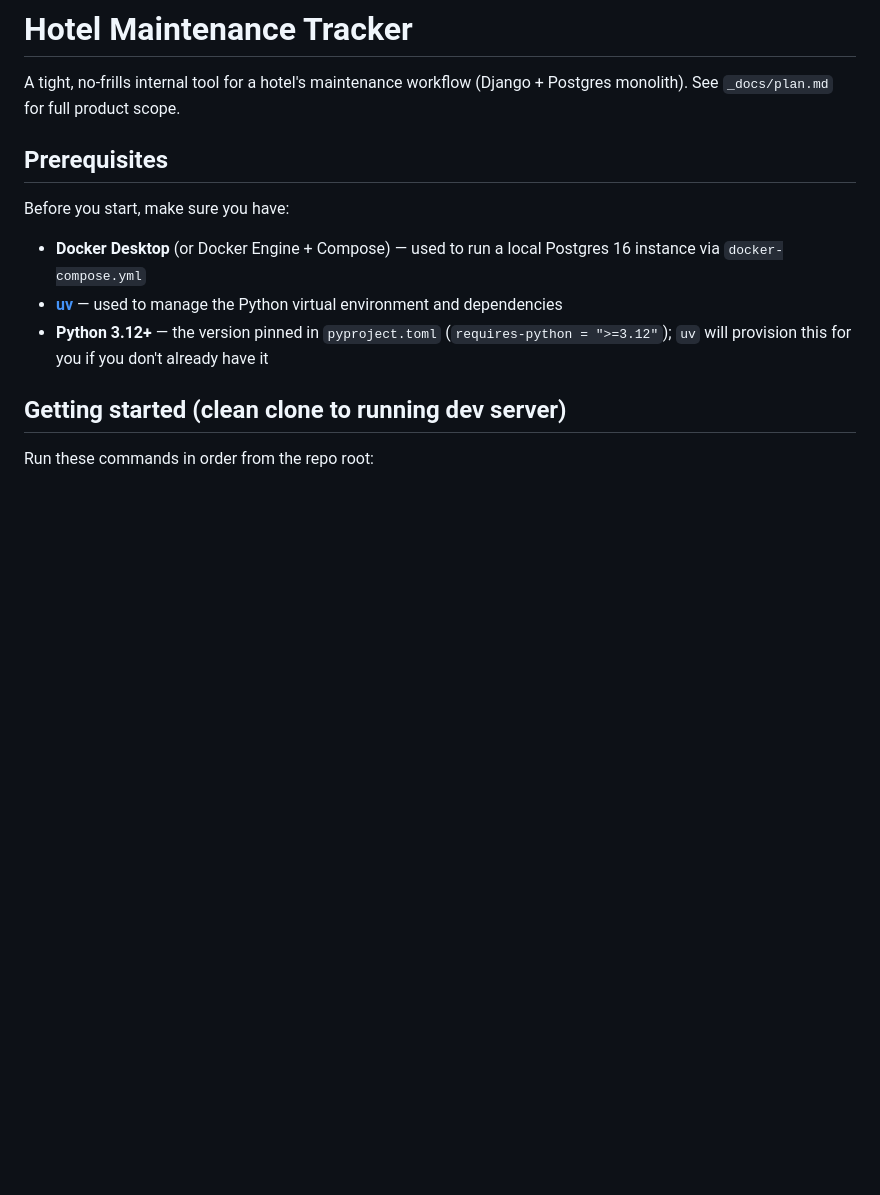
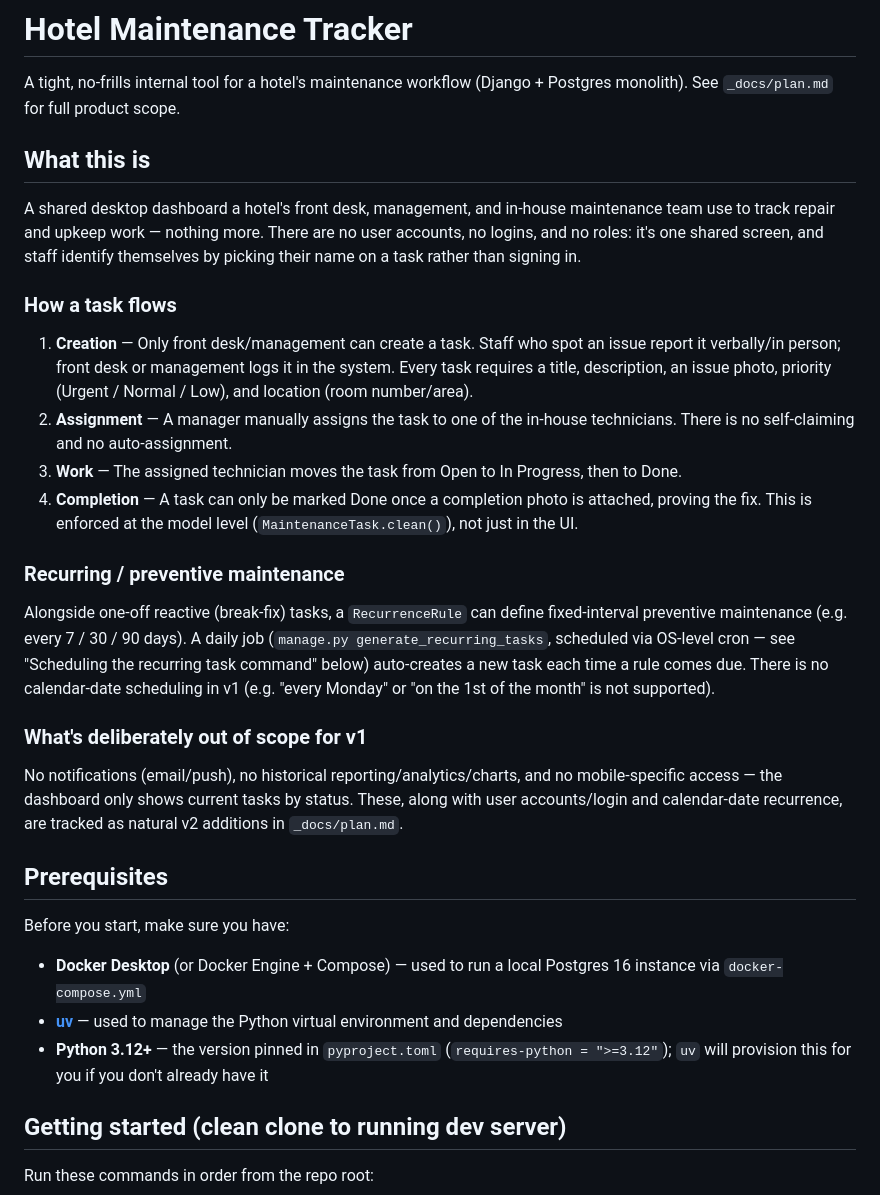
Before and after one commit to jgarcianagy/01_ai_native_workflow_julian, a Markdown page: README.md, the part around the change. GitHub-like rendering; blank space fills up the shorter version.

Commit message:
Document product functionality in README from plan.md
Summarizes the task lifecycle, recurring maintenance, and v1 scope
boundaries so the README stands on its own instead of just pointing
to _docs/plan.md.

Co-Authored-By: Claude Sonnet 5 <noreply@anthropic.com>

```diff
--- a/README.md
+++ b/README.md
@@ -2,6 +2,44 @@
 
 A tight, no-frills internal tool for a hotel's maintenance workflow (Django +
 Postgres monolith). See `_docs/plan.md` for full product scope.
+
+## What this is
+
+A shared desktop dashboard a hotel's front desk, management, and in-house
+maintenance team use to track repair and upkeep work — nothing more. There
+are no user accounts, no logins, and no roles: it's one shared screen, and
+staff identify themselves by picking their name on a task rather than
+signing in.
+
+### How a task flows
+
+1. **Creation** — Only front desk/management can create a task. Staff who
+   spot an issue report it verbally/in person; front desk or management logs
+   it in the system. Every task requires a title, description, an issue
+   photo, priority (Urgent / Normal / Low), and location (room number/area).
+2. **Assignment** — A manager manually assigns the task to one of the
+   in-house technicians. There is no self-claiming and no auto-assignment.
+3. **Work** — The assigned technician moves the task from Open to In
+   Progress, then to Done.
+4. **Completion** — A task can only be marked Done once a completion photo
+   is attached, proving the fix. This is enforced at the model level
+   (`MaintenanceTask.clean()`), not just in the UI.
+
+### Recurring / preventive maintenance
+
+Alongside one-off reactive (break-fix) tasks, a `RecurrenceRule` can define
+fixed-interval preventive maintenance (e.g. every 7 / 30 / 90 days). A daily
+job (`manage.py generate_recurring_tasks`, scheduled via OS-level cron — see
+"Scheduling the recurring task command" below) auto-creates a new task each
+time a rule comes due. There is no calendar-date scheduling in v1 (e.g. "every
+Monday" or "on the 1st of the month" is not supported).
+
+### What's deliberately out of scope for v1
+
+No notifications (email/push), no historical reporting/analytics/charts, and
+no mobile-specific access — the dashboard only shows current tasks by status.
+These, along with user accounts/login and calendar-date recurrence, are
+tracked as natural v2 additions in `_docs/plan.md`.
 
 ## Prerequisites
 
```
